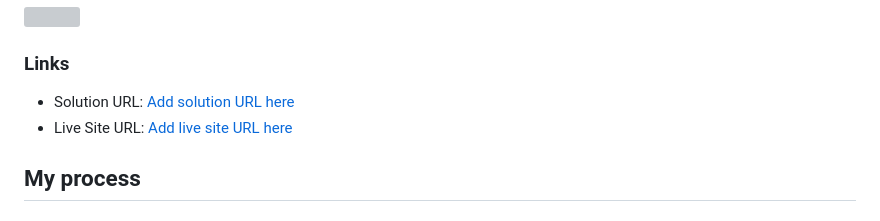
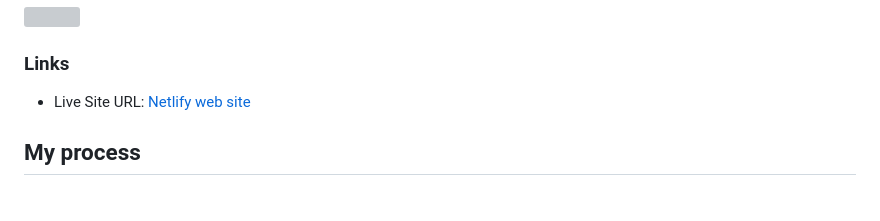
Before and after one commit to roberto-j-rojas/fem-order-summary-component, a Markdown page: README.md, the part around the change. Rendered like a GitHub page; grey boxes are pictures that could not be loaded.

```diff
--- a/README.md
+++ b/README.md
@@ -31,8 +31,7 @@ Users should be able to:
 
 ### Links
 
-- Solution URL: [Add solution URL here](https://your-solution-url.com)
-- Live Site URL: [Add live site URL here](https://your-live-site-url.com)
+- Live Site URL: [Netlify web site](https://rj-fem-order-summary.netlify.app/)
 
 ## My process
 
```
